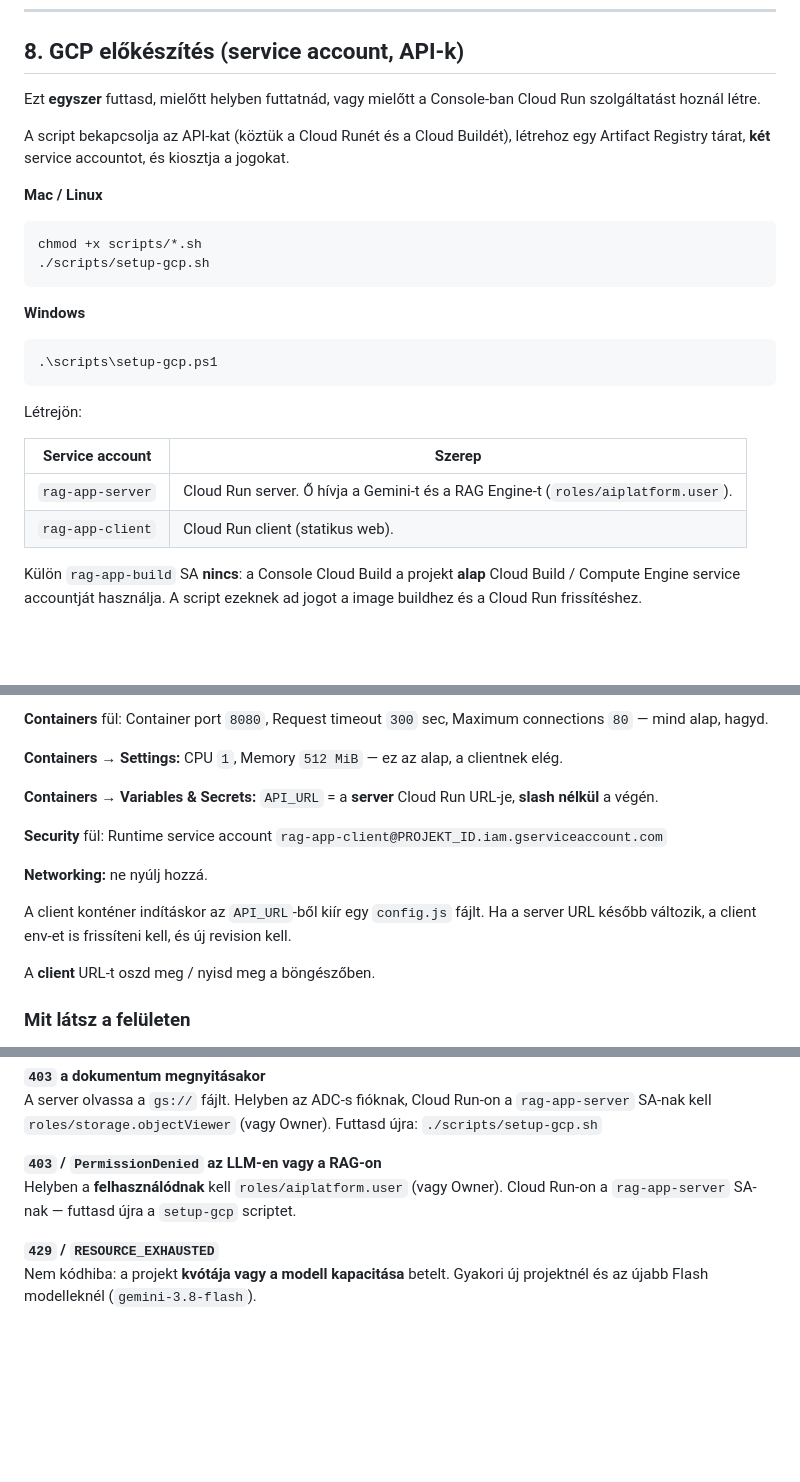
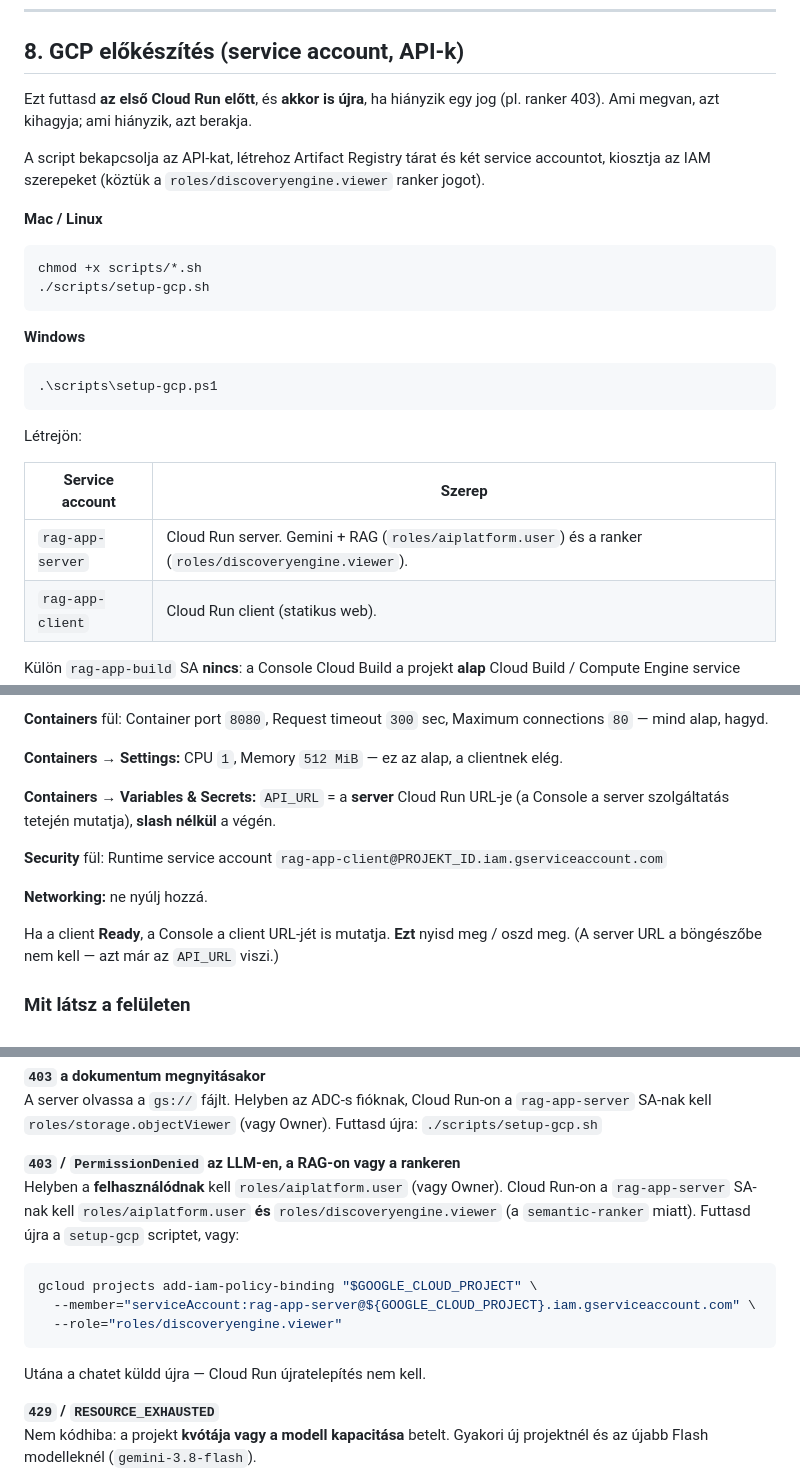
Before and after one commit to cloudsteak/trn-gcp-ai-rag, a Markdown page: rag-app/README.md, 3 parts joined by grey strips. Drawn GitHub-style; blank space fills up the shorter version.

Commit message:
Update README.md to enhance Cloud Run setup instructions and clarify service account roles
- Revised instructions for running the setup script before the first Cloud Run deployment and clarified the need to rerun it if permissions are missing.
- Updated service account role descriptions to include `roles/discoveryengine.viewer` for the `rag-app-server`.
- Enhanced clarity on the client URL sharing process and the handling of the `API_URL` environment variable in the client Dockerfile.

````diff
--- a/rag-app/README.md
+++ b/rag-app/README.md
@@ -265,9 +265,9 @@ Cloud Run-on **nincs ADC a te gépedről**: ott a `rag-app-server` service accou
 
 ## 8. GCP előkészítés (service account, API-k)
 
-Ezt **egyszer** futtasd, mielőtt helyben futtatnád, vagy mielőtt a Console-ban Cloud Run szolgáltatást hoznál létre.
+Ezt futtasd **az első Cloud Run előtt**, és **akkor is újra**, ha hiányzik egy jog (pl. ranker 403). Ami megvan, azt kihagyja; ami hiányzik, azt berakja.
 
-A script bekapcsolja az API-kat (köztük a Cloud Runét és a Cloud Buildét), létrehoz egy Artifact Registry tárat, **két** service accountot, és kiosztja a jogokat.
+A script bekapcsolja az API-kat, létrehoz Artifact Registry tárat és két service accountot, kiosztja az IAM szerepeket (köztük a `roles/discoveryengine.viewer` ranker jogot).
 
 **Mac / Linux**
 
@@ -286,7 +286,7 @@ Létrejön:
 
 | Service account | Szerep |
 | --- | --- |
-| `rag-app-server` | Cloud Run server. Ő hívja a Gemini-t és a RAG Engine-t (`roles/aiplatform.user`). |
+| `rag-app-server` | Cloud Run server. Gemini + RAG (`roles/aiplatform.user`) és a ranker (`roles/discoveryengine.viewer`). |
 | `rag-app-client` | Cloud Run client (statikus web). |
 
 Külön `rag-app-build` SA **nincs**: a Console Cloud Build a projekt **alap** Cloud Build / Compute Engine service accountját használja. A script ezeknek ad jogot a image buildhez és a Cloud Run frissítéshez.
@@ -450,15 +450,13 @@ Fent a lapon:
 
 **Containers → Settings:** CPU `1`, Memory `512 MiB` — ez az alap, a clientnek elég.
 
-**Containers → Variables & Secrets:** `API_URL` = a **server** Cloud Run URL-je, **slash nélkül** a végén.
+**Containers → Variables & Secrets:** `API_URL` = a **server** Cloud Run URL-je (a Console a server szolgáltatás tetején mutatja), **slash nélkül** a végén.
 
 **Security** fül: Runtime service account `rag-app-client@PROJEKT_ID.iam.gserviceaccount.com`
 
 **Networking:** ne nyúlj hozzá.
 
-A client konténer indításkor az `API_URL`-ből kiír egy `config.js` fájlt. Ha a server URL később változik, a client env-et is frissíteni kell, és új revision kell.
-
-A **client** URL-t oszd meg / nyisd meg a böngészőben.
+Ha a client **Ready**, a Console a client URL-jét is mutatja. **Ezt** nyisd meg / oszd meg. (A server URL a böngészőbe nem kell — azt már az `API_URL` viszi.)
 
 ### Mit látsz a felületen
 
@@ -580,8 +578,16 @@ gcloud projects add-iam-policy-binding "$GOOGLE_CLOUD_PROJECT" \
 **`403` a dokumentum megnyitásakor**
 A server olvassa a `gs://` fájlt. Helyben az ADC-s fióknak, Cloud Run-on a `rag-app-server` SA-nak kell `roles/storage.objectViewer` (vagy Owner). Futtasd újra: `./scripts/setup-gcp.sh`
 
-**`403` / `PermissionDenied` az LLM-en vagy a RAG-on**
-Helyben a **felhasználódnak** kell `roles/aiplatform.user` (vagy Owner). Cloud Run-on a `rag-app-server` SA-nak — futtasd újra a `setup-gcp` scriptet.
+**`403` / `PermissionDenied` az LLM-en, a RAG-on vagy a rankeren**
+Helyben a **felhasználódnak** kell `roles/aiplatform.user` (vagy Owner). Cloud Run-on a `rag-app-server` SA-nak kell `roles/aiplatform.user` **és** `roles/discoveryengine.viewer` (a `semantic-ranker` miatt). Futtasd újra a `setup-gcp` scriptet, vagy:
+
+```bash
+gcloud projects add-iam-policy-binding "$GOOGLE_CLOUD_PROJECT" \
+  --member="serviceAccount:rag-app-server@${GOOGLE_CLOUD_PROJECT}.iam.gserviceaccount.com" \
+  --role="roles/discoveryengine.viewer"
+```
+
+Utána a chatet küldd újra — Cloud Run újratelepítés nem kell.
 
 **`429` / `RESOURCE_EXHAUSTED`**
 Nem kódhiba: a projekt **kvótája vagy a modell kapacitása** betelt. Gyakori új projektnél és az újabb Flash modelleknél (`gemini-3.8-flash`).
````
Also changed, not shown: other parts of rag-app/README.md (+3 -3 lines).
